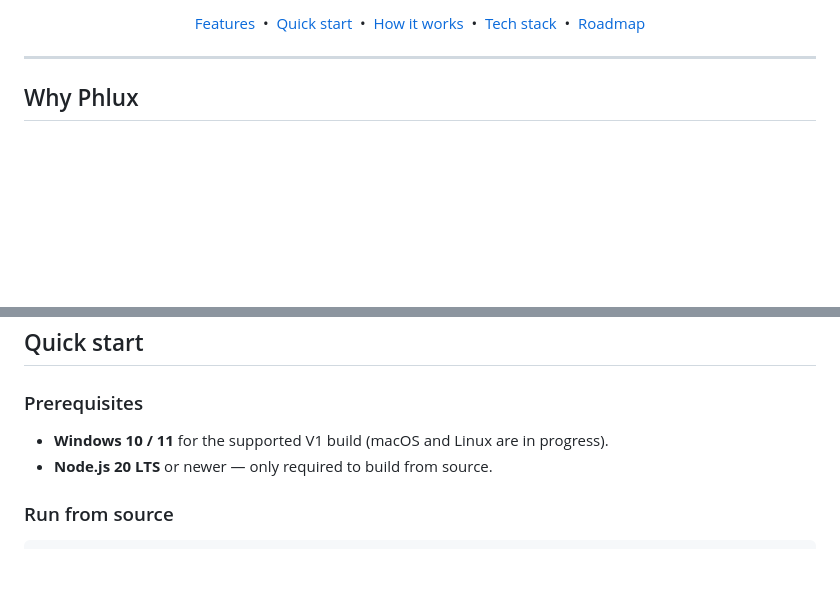
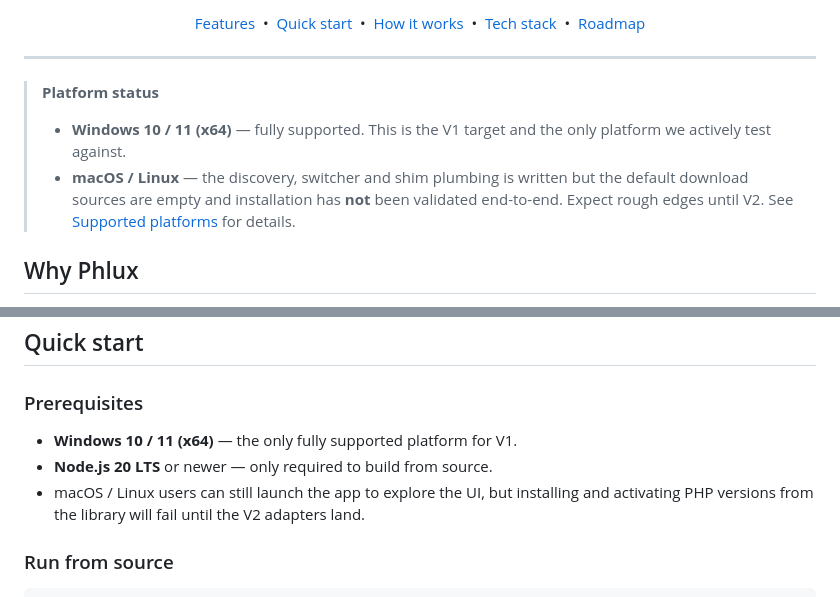
Before and after one commit to gorkdev/phlux, a Markdown page: README.md, 2 parts joined by grey strips. Drawn GitHub-style; blank space fills up the shorter version.

```diff
--- a/README.md
+++ b/README.md
@@ -16,6 +18,11 @@ Download, install and activate any PHP version from a clean desktop UI &mdash; n
 </div>
 
 ---
+
+> **Platform status**
+>
+> - **Windows 10 / 11 (x64)** &mdash; fully supported. This is the V1 target and the only platform we actively test against.
+> - **macOS / Linux** &mdash; the discovery, switcher and shim plumbing is written but the default download sources are empty and installation has **not** been validated end-to-end. Expect rough edges until V2. See [Supported platforms](#supported-platforms) for details.
 
 ## Why Phlux
 
@@ -49,8 +56,9 @@ Phlux treats PHP version management as a first-class desktop experience. One lis
 
 ### Prerequisites
 
-- **Windows 10 / 11** for the supported V1 build (macOS and Linux are in progress).
+- **Windows 10 / 11 (x64)** &mdash; the only fully supported platform for V1.
 - **Node.js 20 LTS** or newer &mdash; only required to build from source.
+- macOS / Linux users can still launch the app to explore the UI, but installing and activating PHP versions from the library will fail until the V2 adapters land.
 
 ### Run from source
 
```
Also changed, not shown: other parts of README.md (+29 -16 lines).
